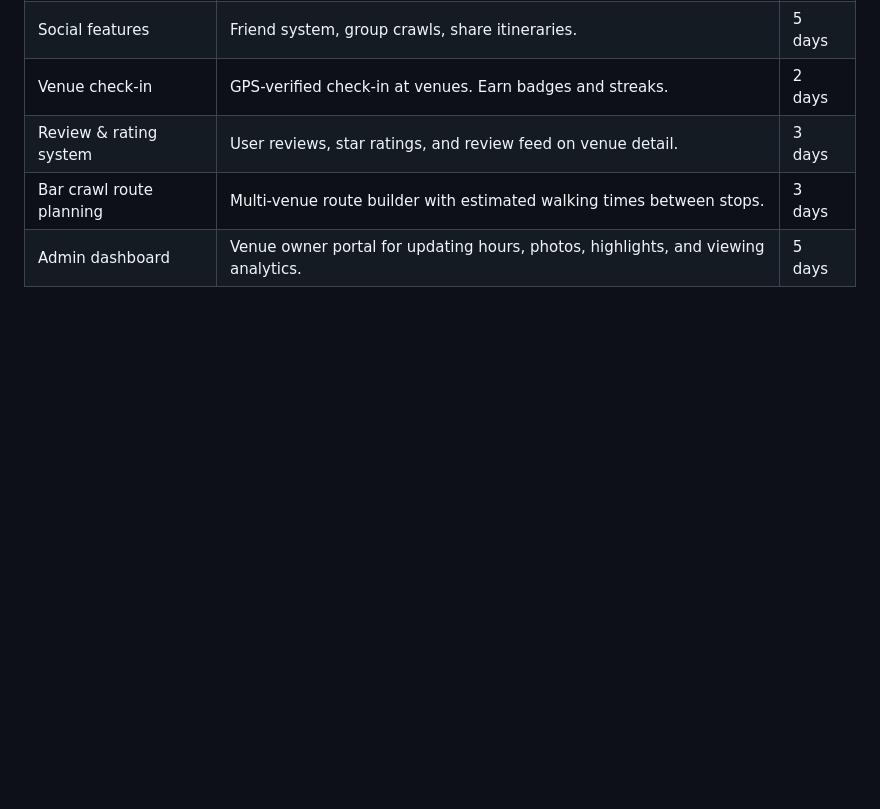
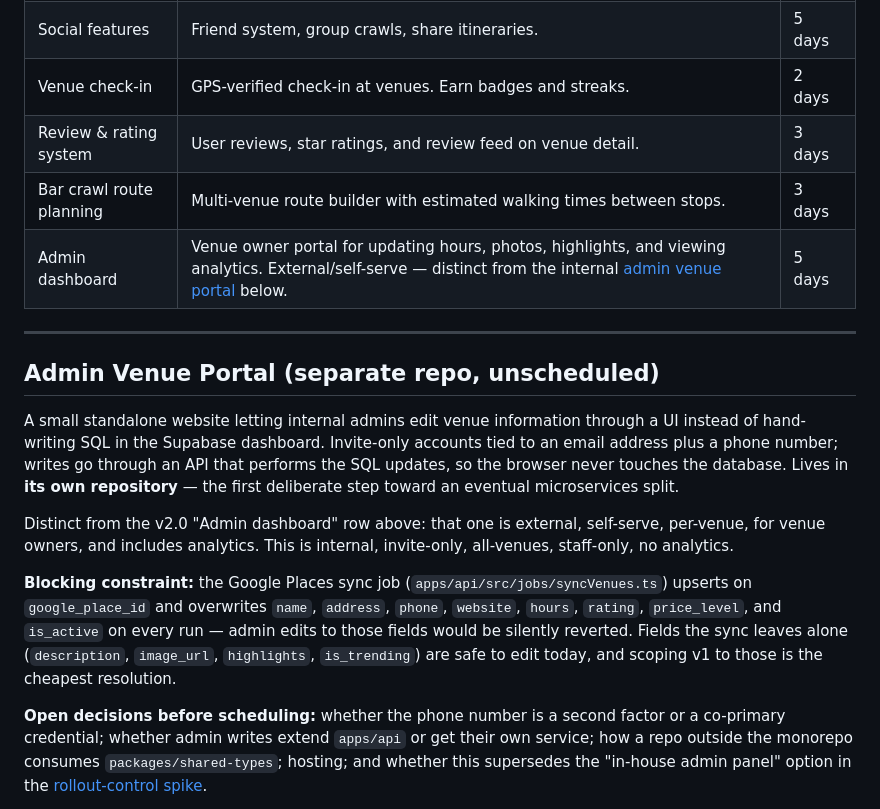
Before and after one commit to tyler-teufel/crawl, a Markdown page: docs/planning/ROADMAP.md, the part around one of its changes. Drawn GitHub-style; blank space fills up the shorter version.

Commit message:
docs(roadmap): add internal admin venue portal backlog item (#152) (#153)

```diff
--- a/docs/planning/ROADMAP.md
+++ b/docs/planning/ROADMAP.md
@@ -54,4 +54,17 @@ Still open:
 | Venue check-in           | GPS-verified check-in at venues. Earn badges and streaks.                            | 2 days |
 | Review & rating system   | User reviews, star ratings, and review feed on venue detail.                         | 3 days |
 | Bar crawl route planning | Multi-venue route builder with estimated walking times between stops.                | 3 days |
-| Admin dashboard          | Venue owner portal for updating hours, photos, highlights, and viewing analytics.    | 5 days |
+| Admin dashboard          | Venue owner portal for updating hours, photos, highlights, and viewing analytics. External/self-serve — distinct from the internal [admin venue portal](#admin-venue-portal-separate-repo-unscheduled) below. | 5 days |
+
+---
+
+## Admin Venue Portal (separate repo, unscheduled)
+
+A small standalone website letting internal admins edit venue information through a UI instead of hand-writing SQL in the Supabase dashboard. Invite-only accounts tied to an email address plus a phone number; writes go through an API that performs the SQL updates, so the browser never touches the database. Lives in **its own repository** — the first deliberate step toward an eventual microservices split.
+
+Distinct from the v2.0 "Admin dashboard" row above: that one is external, self-serve, per-venue, for venue owners, and includes analytics. This is internal, invite-only, all-venues, staff-only, no analytics.
+
+**Blocking constraint:** the Google Places sync job (`apps/api/src/jobs/syncVenues.ts`) upserts on `google_place_id` and overwrites `name`, `address`, `phone`, `website`, `hours`, `rating`, `price_level`, and `is_active` on every run — admin edits to those fields would be silently reverted. Fields the sync leaves alone (`description`, `image_url`, `highlights`, `is_trending`) are safe to edit today, and scoping v1 to those is the cheapest resolution.
+
+**Open decisions before scheduling:** whether the phone number is a second factor or a co-primary credential; whether admin writes extend `apps/api` or get their own service; how a repo outside the monorepo consumes `packages/shared-types`; hosting; and whether this supersedes the "in-house admin panel" option in the [rollout-control spike](https://github.com/tyler-teufel/crawl/issues/130).
+
```
Also changed, not shown: other parts of docs/planning/ROADMAP.md (+1 -0 lines).
